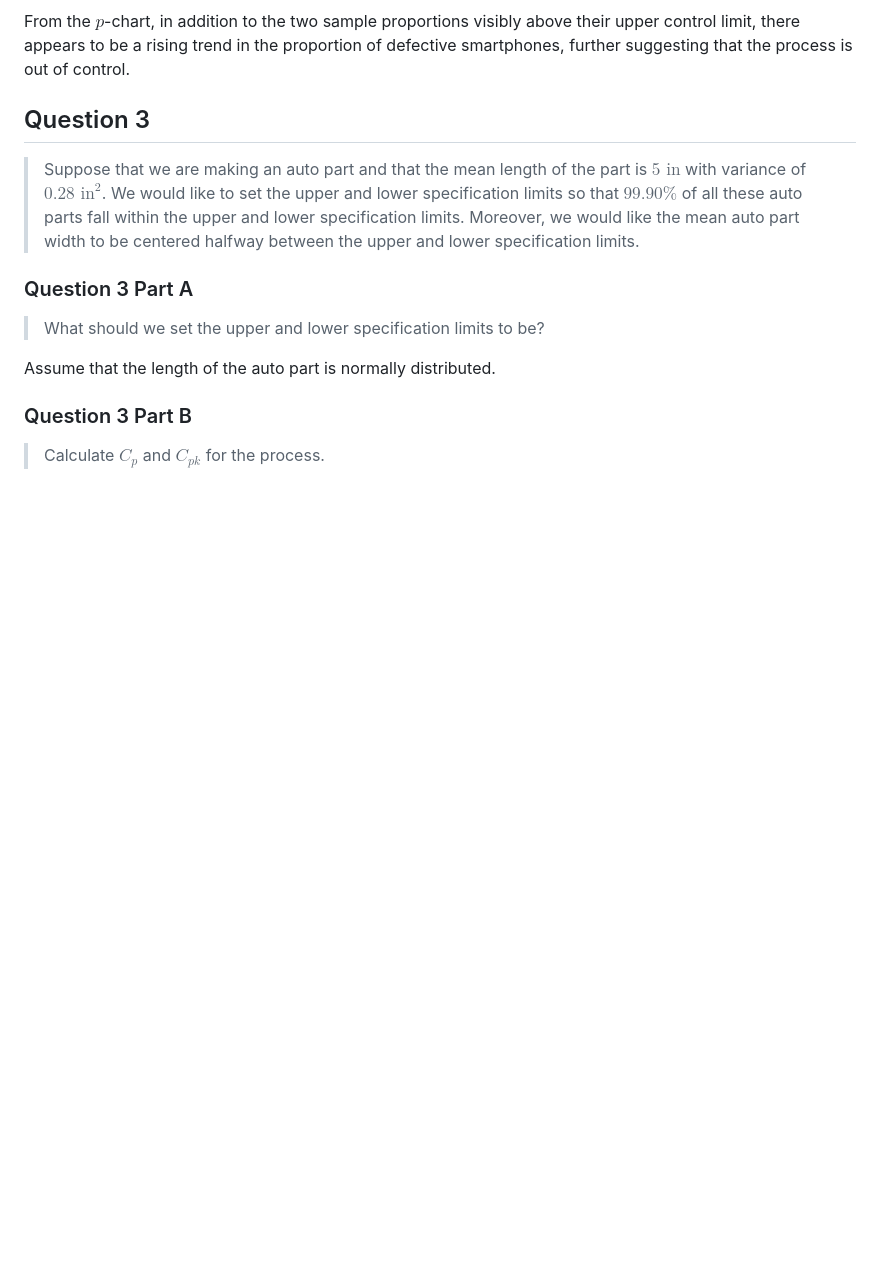
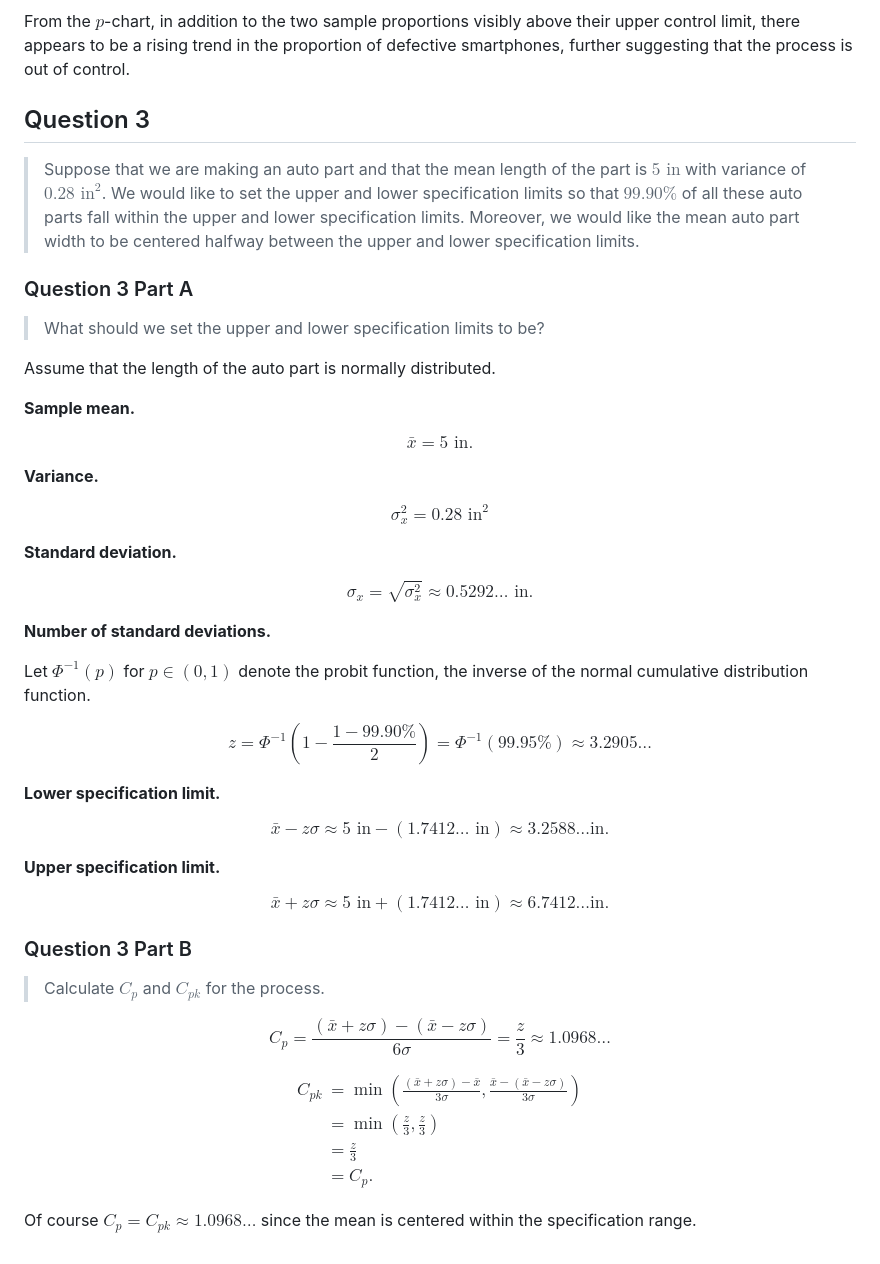
Before and after one commit to ishanpranav/opmg-1-operations-management, a Markdown page: src/homework-6.md, the part around the change. Rendered like a GitHub page; blank space fills up the shorter version.

Commit message:
Add homework 6 part 3

```diff
--- a/src/homework-6.md
+++ b/src/homework-6.md
@@ -176,6 +176,45 @@ of defective smartphones, further suggesting that the process is out of control.
 
 Assume that the length of the auto part is normally distributed.
 
+**Sample mean.**
+
+$$\bar{x}=5\text{ in}.$$
+
+**Variance.**
+
+$$\sigma^2_{x}=0.28\text{ in}^2$$
+
+**Standard deviation.**
+
+$$\sigma_x=\sqrt{\sigma^2_x}\approx 0.5292\dots\text{ in}.$$
+
+**Number of standard deviations.**
+
+Let $\Phi^{-1}(p)$ for $p\in(0,1)$ denote the probit function, the inverse of
+the normal cumulative distribution function.
+
+$$z=\Phi^{-1}\left(1-\frac{1-99.90\%}{2}\right)=\Phi^{-1}(99.95\%)\approx 3.2905\dots$$
+
+**Lower specification limit.**
+
+$$\bar{x}-z\sigma\approx 5\text{ in}-(1.7412\dots\text{ in})\approx 3.2588\dots\text{in}.$$
+
+**Upper specification limit.**
+
+$$\bar{x}+z\sigma\approx 5\text{ in}+(1.7412\dots\text{ in})\approx 6.7412\dots\text{in}.$$
+
 ### Question 3 Part B
 
 > Calculate $C_p$ and $C_{pk}$ for the process.
+
+$$C_p=\frac{(\bar{x}+z\sigma)-(\bar{x}-z\sigma)}{6\sigma}=\frac{z}{3}\approx1.0968\dots$$
+
+$$\begin{align*}C_{pk}&=
+\min\left(\frac{(\bar{x}+z\sigma)-\bar{x}}{3\sigma},\frac{\bar{x}-(\bar{x}-z\sigma)}{3\sigma}\right)\\
+&=\min\left(\frac{z}{3},\frac{z}{3}\right)\\
+&=\frac{z}{3}\\
+&=C_p.
+\end{align*}$$
+
+Of course $C_p=C_{pk}\approx 1.0968\dots$ since the mean is centered within the
+specification range.
```
